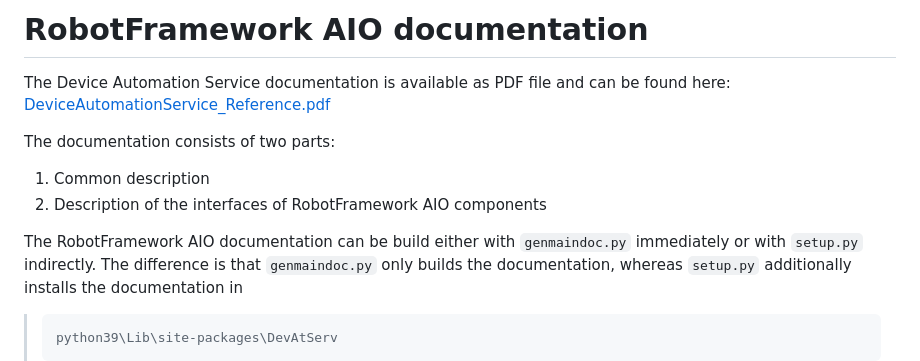
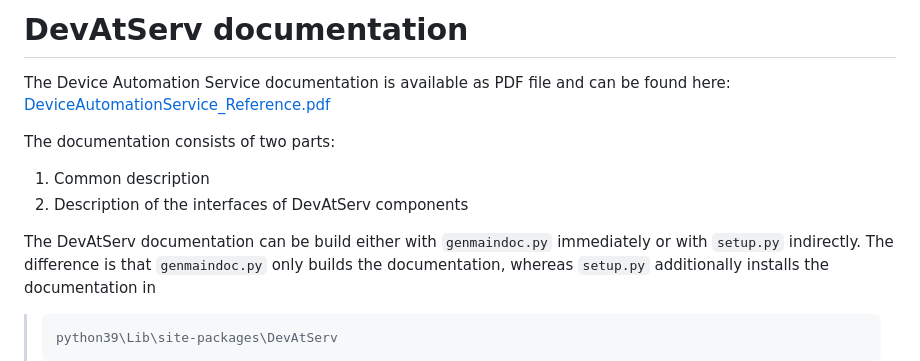
Before and after one commit to test-fullautomation/DevAtServ-documentation, a Markdown page: README.md, the part around the change. Rendered like a GitHub page.

Commit message:
Correct documents.

```diff
--- a/README.md
+++ b/README.md
@@ -1,4 +1,4 @@
-# RobotFramework AIO documentation
+# DevAtServ documentation
 
 The Device Automation Service documentation is available as PDF file and can be
 found here:
@@ -7,9 +7,9 @@ found here:
 The documentation consists of two parts:
 
 1.  Common description
-2.  Description of the interfaces of RobotFramework AIO components
+2.  Description of the interfaces of DevAtServ components
 
-The RobotFramework AIO documentation can be build either with
+The DevAtServ documentation can be build either with
 `genmaindoc.py` immediately or with `setup.py` indirectly. The
 difference is that `genmaindoc.py` only builds the documentation,
 whereas `setup.py` additionally installs the documentation in
```
